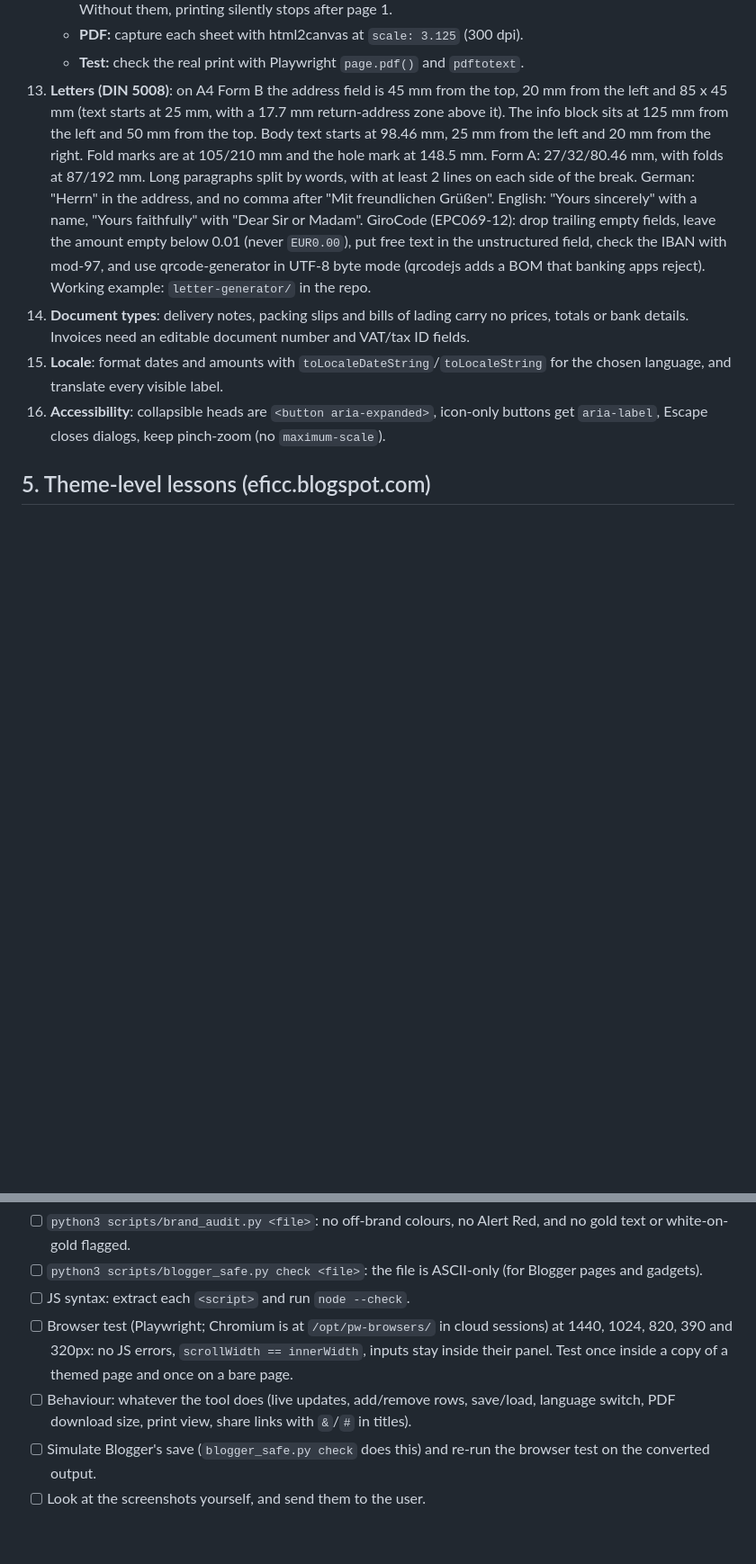
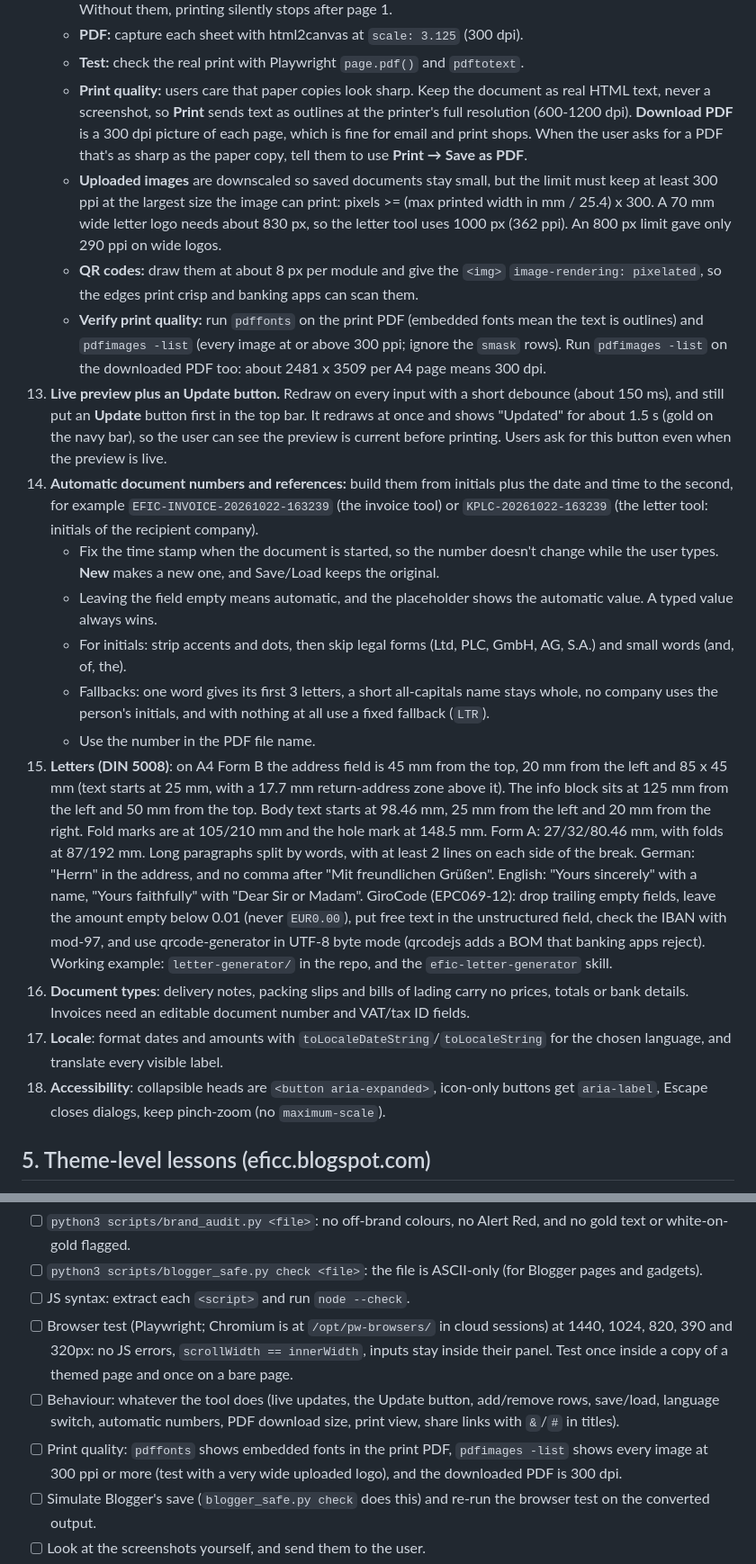
Before and after one commit to Emisembe/quote-script, a Markdown page: skills/efic-brand-web/SKILL.md, 2 parts joined by grey strips. Shown at 90% size. Drawn GitHub-style; blank space fills up the shorter version.

Commit message:
efic-brand-web skill: print quality, Update button, automatic numbers
- Print quality rules: real HTML text prints as outlines; Download PDF
  is 300 dpi; image downscale limits must keep >= 300 ppi at the largest
  printed size (pixel formula); crisp QR codes; pdffonts/pdfimages checks
- Live preview plus Update button pattern
- Automatic document numbers/references: initials + timestamp fixed at
  creation, typed value wins, initials rules and fallbacks
- Description now covers letters and print quality

Co-Authored-By: Claude Opus 5.5 <noreply@anthropic.com>
Claude-Session: https://claude.ai/code/session_01WArteYpYSXGVxAER3PSgaT

```diff
--- a/skills/efic-brand-web/SKILL.md
+++ b/skills/efic-brand-web/SKILL.md
@@ -73,10 +73,21 @@ These rules come from real failures on eficc.blogspot.com.
     - **Print:** move the tool to `<body>` on `beforeprint` and back on `afterprint`, and use `@page { size: A4; margin: 0 }`. Inline heights set by JS (sticky panels) beat print CSS, so print rules need `!important`. Without them, printing silently stops after page 1.
     - **PDF:** capture each sheet with html2canvas at `scale: 3.125` (300 dpi).
     - **Test:** check the real print with Playwright `page.pdf()` and `pdftotext`.
-13. **Letters (DIN 5008)**: on A4 Form B the address field is 45 mm from the top, 20 mm from the left and 85 x 45 mm (text starts at 25 mm, with a 17.7 mm return-address zone above it). The info block sits at 125 mm from the left and 50 mm from the top. Body text starts at 98.46 mm, 25 mm from the left and 20 mm from the right. Fold marks are at 105/210 mm and the hole mark at 148.5 mm. Form A: 27/32/80.46 mm, with folds at 87/192 mm. Long paragraphs split by words, with at least 2 lines on each side of the break. German: "Herrn" in the address, and no comma after "Mit freundlichen Grüßen". English: "Yours sincerely" with a name, "Yours faithfully" with "Dear Sir or Madam". GiroCode (EPC069-12): drop trailing empty fields, leave the amount empty below 0.01 (never `EUR0.00`), put free text in the unstructured field, check the IBAN with mod-97, and use qrcode-generator in UTF-8 byte mode (qrcodejs adds a BOM that banking apps reject). Working example: `letter-generator/` in the repo.
-14. **Document types**: delivery notes, packing slips and bills of lading carry no prices, totals or bank details. Invoices need an editable document number and VAT/tax ID fields.
-15. **Locale**: format dates and amounts with `toLocaleDateString`/`toLocaleString` for the chosen language, and translate every visible label.
-16. **Accessibility**: collapsible heads are `<button aria-expanded>`, icon-only buttons get `aria-label`, Escape closes dialogs, keep pinch-zoom (no `maximum-scale`).
+    - **Print quality:** users care that paper copies look sharp. Keep the document as real HTML text, never a screenshot, so **Print** sends text as outlines at the printer's full resolution (600-1200 dpi). **Download PDF** is a 300 dpi picture of each page, which is fine for email and print shops. When the user asks for a PDF that's as sharp as the paper copy, tell them to use **Print → Save as PDF**.
+    - **Uploaded images** are downscaled so saved documents stay small, but the limit must keep at least 300 ppi at the largest size the image can print: pixels >= (max printed width in mm / 25.4) x 300. A 70 mm wide letter logo needs about 830 px, so the letter tool uses 1000 px (362 ppi). An 800 px limit gave only 290 ppi on wide logos.
+    - **QR codes:** draw them at about 8 px per module and give the `<img>` `image-rendering: pixelated`, so the edges print crisp and banking apps can scan them.
+    - **Verify print quality:** run `pdffonts` on the print PDF (embedded fonts mean the text is outlines) and `pdfimages -list` (every image at or above 300 ppi; ignore the `smask` rows). Run `pdfimages -list` on the downloaded PDF too: about 2481 x 3509 per A4 page means 300 dpi.
+13. **Live preview plus an Update button.** Redraw on every input with a short debounce (about 150 ms), and still put an **Update** button first in the top bar. It redraws at once and shows "Updated" for about 1.5 s (gold on the navy bar), so the user can see the preview is current before printing. Users ask for this button even when the preview is live.
+14. **Automatic document numbers and references:** build them from initials plus the date and time to the second, for example `EFIC-INVOICE-20261022-163239` (the invoice tool) or `KPLC-20261022-163239` (the letter tool: initials of the recipient company).
+    - Fix the time stamp when the document is started, so the number doesn't change while the user types. **New** makes a new one, and Save/Load keeps the original.
+    - Leaving the field empty means automatic, and the placeholder shows the automatic value. A typed value always wins.
+    - For initials: strip accents and dots, then skip legal forms (Ltd, PLC, GmbH, AG, S.A.) and small words (and, of, the).
+    - Fallbacks: one word gives its first 3 letters, a short all-capitals name stays whole, no company uses the person's initials, and with nothing at all use a fixed fallback (`LTR`).
+    - Use the number in the PDF file name.
+15. **Letters (DIN 5008)**: on A4 Form B the address field is 45 mm from the top, 20 mm from the left and 85 x 45 mm (text starts at 25 mm, with a 17.7 mm return-address zone above it). The info block sits at 125 mm from the left and 50 mm from the top. Body text starts at 98.46 mm, 25 mm from the left and 20 mm from the right. Fold marks are at 105/210 mm and the hole mark at 148.5 mm. Form A: 27/32/80.46 mm, with folds at 87/192 mm. Long paragraphs split by words, with at least 2 lines on each side of the break. German: "Herrn" in the address, and no comma after "Mit freundlichen Grüßen". English: "Yours sincerely" with a name, "Yours faithfully" with "Dear Sir or Madam". GiroCode (EPC069-12): drop trailing empty fields, leave the amount empty below 0.01 (never `EUR0.00`), put free text in the unstructured field, check the IBAN with mod-97, and use qrcode-generator in UTF-8 byte mode (qrcodejs adds a BOM that banking apps reject). Working example: `letter-generator/` in the repo, and the `efic-letter-generator` skill.
+16. **Document types**: delivery notes, packing slips and bills of lading carry no prices, totals or bank details. Invoices need an editable document number and VAT/tax ID fields.
+17. **Locale**: format dates and amounts with `toLocaleDateString`/`toLocaleString` for the chosen language, and translate every visible label.
+18. **Accessibility**: collapsible heads are `<button aria-expanded>`, icon-only buttons get `aria-label`, Escape closes dialogs, keep pinch-zoom (no `maximum-scale`).
 
 ## 5. Theme-level lessons (eficc.blogspot.com)
 Keep these in mind when touching the theme itself (`blogger-theme/` in the `emisembe/quote-script` repo builds it with `scripts/build.py`, audit `scripts/check.py`):
@@ -92,7 +103,8 @@ Before handing anything over:
 - [ ] `python3 scripts/blogger_safe.py check <file>`: the file is ASCII-only (for Blogger pages and gadgets).
 - [ ] JS syntax: extract each `<script>` and run `node --check`.
 - [ ] Browser test (Playwright; Chromium is at `/opt/pw-browsers/` in cloud sessions) at 1440, 1024, 820, 390 and 320px: no JS errors, `scrollWidth == innerWidth`, inputs stay inside their panel. Test once inside a copy of a themed page and once on a bare page.
-- [ ] Behaviour: whatever the tool does (live updates, add/remove rows, save/load, language switch, PDF download size, print view, share links with `&`/`#` in titles).
+- [ ] Behaviour: whatever the tool does (live updates, the Update button, add/remove rows, save/load, language switch, automatic numbers, PDF download size, print view, share links with `&`/`#` in titles).
+- [ ] Print quality: `pdffonts` shows embedded fonts in the print PDF, `pdfimages -list` shows every image at 300 ppi or more (test with a very wide uploaded logo), and the downloaded PDF is 300 dpi.
 - [ ] Simulate Blogger's save (`blogger_safe.py check` does this) and re-run the browser test on the converted output.
 - [ ] Look at the screenshots yourself, and send them to the user.
 - [ ] Flag placeholder business data (addresses, bank details, phone numbers, currency) rather than inventing EFIC's real details. Ask for them.
```
Also changed, not shown: other parts of skills/efic-brand-web/SKILL.md (+1 -1 lines).
